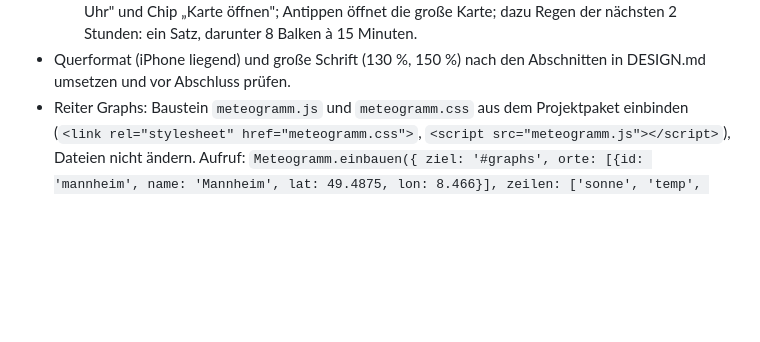
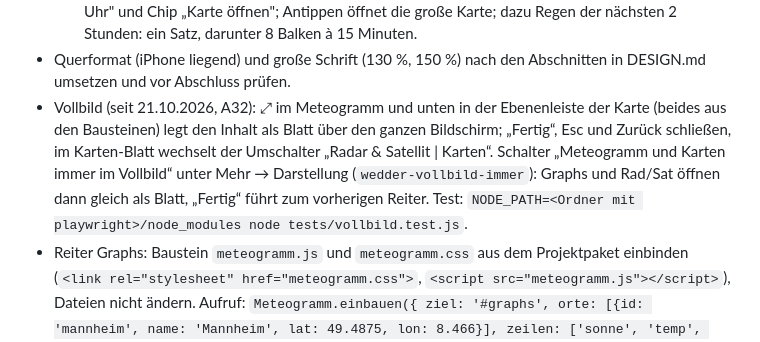
Before and after one commit to stephandel/wedderleuchte, a Markdown page: CLAUDE.md, the part around the change. Rendered like a GitHub page; blank space fills up the shorter version.

Commit message:
Doku: Vollbild und Einstellung „immer im Vollbild“ in CLAUDE.md (A32)
Co-Authored-By: Claude Opus 5.5 <noreply@anthropic.com>
Claude-Session: https://claude.ai/code/session_01Ho7p7Uha7i2n3UQgbEUcFE

```diff
--- a/CLAUDE.md
+++ b/CLAUDE.md
@@ -27,6 +27,7 @@
   3. Tagesliste (groß): alle 8 Vorhersagetage mit allen gewählten Spalten.
   4. Regenradar (mittel): Karte mit Regen der letzten Aufnahme, Ort als Punkt, Zeile „Trocken bis 19 Uhr" und Chip „Karte öffnen"; Antippen öffnet die große Karte; dazu Regen der nächsten 2 Stunden: ein Satz, darunter 8 Balken à 15 Minuten.
 - Querformat (iPhone liegend) und große Schrift (130 %, 150 %) nach den Abschnitten in DESIGN.md umsetzen und vor Abschluss prüfen.
+- Vollbild (seit 21.10.2026, A32): ⤢ im Meteogramm und unten in der Ebenenleiste der Karte (beides aus den Bausteinen) legt den Inhalt als Blatt über den ganzen Bildschirm; „Fertig“, Esc und Zurück schließen, im Karten-Blatt wechselt der Umschalter „Radar & Satellit | Karten“. Schalter „Meteogramm und Karten immer im Vollbild“ unter Mehr → Darstellung (`wedder-vollbild-immer`): Graphs und Rad/Sat öffnen dann gleich als Blatt, „Fertig“ führt zum vorherigen Reiter. Test: `NODE_PATH=<Ordner mit playwright>/node_modules node tests/vollbild.test.js`.
 - Reiter Graphs: Baustein `meteogramm.js` und `meteogramm.css` aus dem Projektpaket einbinden (`<link rel="stylesheet" href="meteogramm.css">`, `<script src="meteogramm.js"></script>`), Dateien nicht ändern. Aufruf: `Meteogramm.einbauen({ ziel: '#graphs', orte: [{id: 'mannheim', name: 'Mannheim', lat: 49.4875, lon: 8.466}], zeilen: ['sonne', 'temp', 'wind', 'regen'], zeilenStandard: ['sonne', 'temp', 'wind', 'regen'], werteKlug: false, wertePaare: [] })`. Farben über die `--mg-*`-Variablen an `.mg` an tokens.css anbinden (z. B. `--mg-flaeche: var(--bg-2)`, `--mg-text: var(--label)`, `--mg-akzent: var(--akzent)`).
 - Regenradar-Modul: Regen der nächsten 2 Stunden als ein Satz, darunter 8 Balken à 15 Minuten (Regel „Regen der nächsten 2 Stunden" in DESIGN.md), Daten Open-Meteo `minutely_15=precipitation`.
 - Stimmung: ausgewogen (50 von 100 zwischen seriös und verspielt), Farbton neutral, Farbigkeit normal (100 % Farbkraft), Schatten mittel. Farbton, Farbigkeit und Schatten nicht nachträglich ändern, sondern tokens.css neu erzeugen.
```
